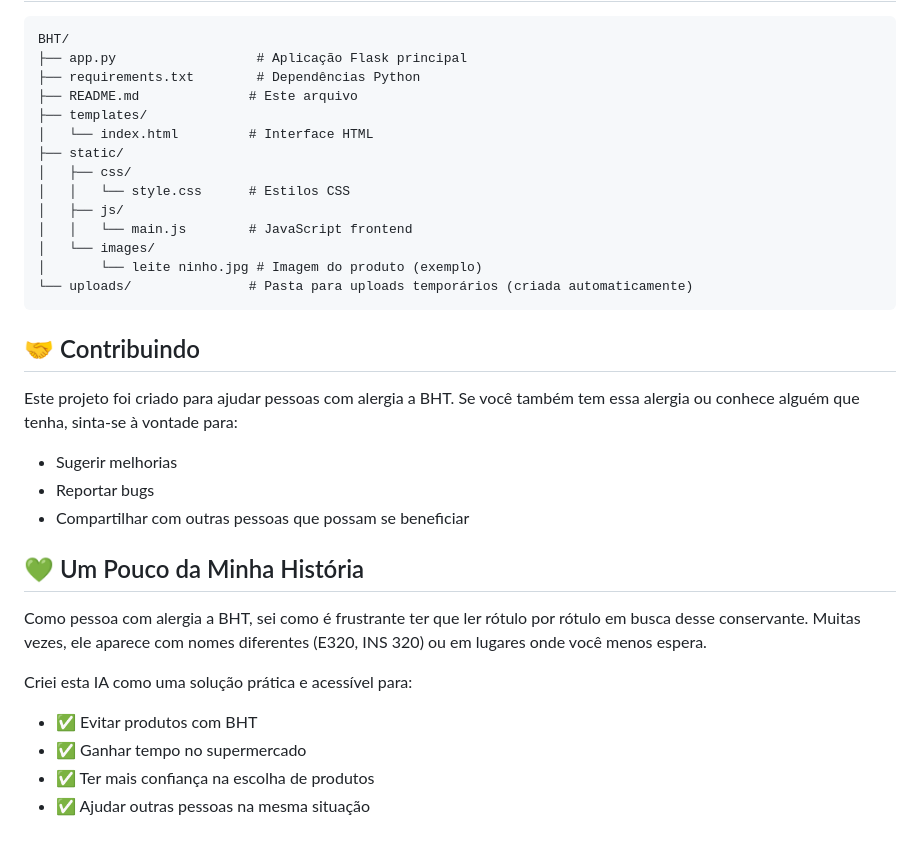
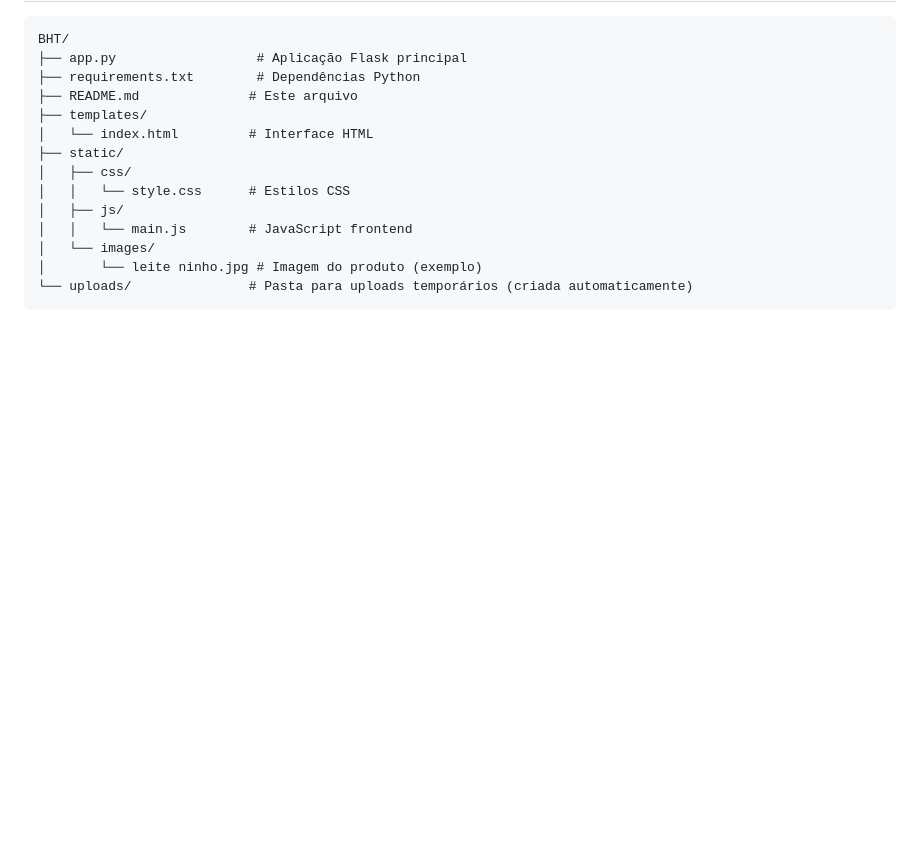
Before and after one commit to Costanza22/BHT-Detector, a Markdown page: README.md, the part around one of its changes. Rendered like a GitHub page; blank space fills up the shorter version.

````diff
--- a/README.md
+++ b/README.md
@@ -124,20 +124,3 @@ BHT/
 │       └── leite ninho.jpg # Imagem do produto (exemplo)
 └── uploads/               # Pasta para uploads temporários (criada automaticamente)
 ```
-
-## 🤝 Contribuindo
-
-Este projeto foi criado para ajudar pessoas com alergia a BHT. Se você também tem essa alergia ou conhece alguém que tenha, sinta-se à vontade para:
-- Sugerir melhorias
-- Reportar bugs
-- Compartilhar com outras pessoas que possam se beneficiar
-
-## 💚 Um Pouco da Minha História
-
-Como pessoa com alergia a BHT, sei como é frustrante ter que ler rótulo por rótulo em busca desse conservante. Muitas vezes, ele aparece com nomes diferentes (E320, INS 320) ou em lugares onde você menos espera.
-
-Criei esta IA como uma solução prática e acessível para:
-- ✅ Evitar produtos com BHT
-- ✅ Ganhar tempo no supermercado
-- ✅ Ter mais confiança na escolha de produtos
-- ✅ Ajudar outras pessoas na mesma situação
````
Also changed, not shown: other parts of README.md (+1 -1 lines).
